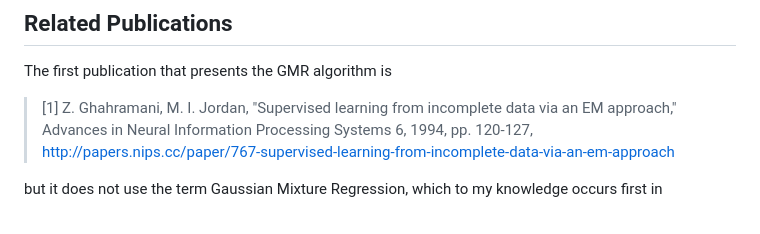
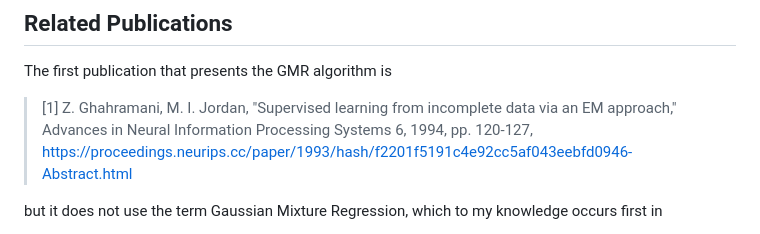
Before and after one commit to AlexanderFabisch/gmr, a Markdown page: README.md, the part around the change. Rendered like a GitHub page.

Commit message:
DOC: Fix broken link to neurips paper

```diff
--- a/README.md
+++ b/README.md
@@ -227,7 +227,7 @@ pdoc gmr --html --skip-errors
 
 The first publication that presents the GMR algorithm is
 
-> [1] Z. Ghahramani, M. I. Jordan, "Supervised learning from incomplete data via an EM approach," Advances in Neural Information Processing Systems 6, 1994, pp. 120-127, http://papers.nips.cc/paper/767-supervised-learning-from-incomplete-data-via-an-em-approach
+> [1] Z. Ghahramani, M. I. Jordan, "Supervised learning from incomplete data via an EM approach," Advances in Neural Information Processing Systems 6, 1994, pp. 120-127, https://proceedings.neurips.cc/paper/1993/hash/f2201f5191c4e92cc5af043eebfd0946-Abstract.html
 
 but it does not use the term Gaussian Mixture Regression, which to my knowledge occurs first in
 
```
